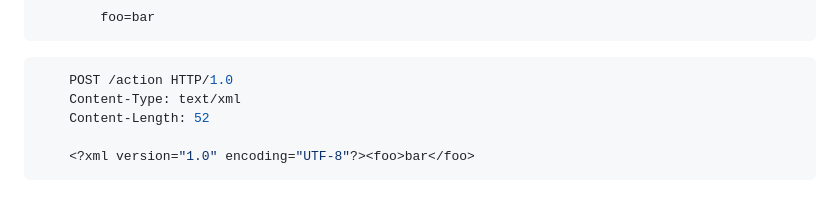
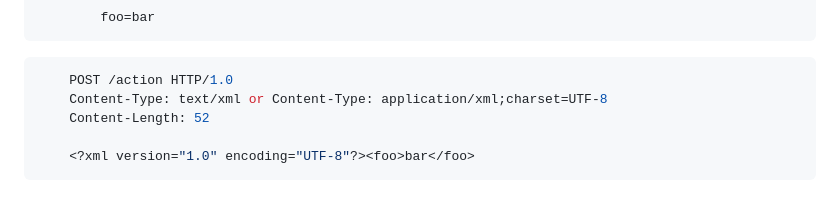
Before and after one commit to anilarelli/Learning, a Markdown page: README.md, the part around the change. Rendered like a GitHub page.

````diff
--- a/README.md
+++ b/README.md
@@ -507,7 +507,7 @@ For example, an application might allow users to upload images, and process or v
 
 ```python
    	POST /action HTTP/1.0
-   	Content-Type: text/xml
+   	Content-Type: text/xml or Content-Type: application/xml;charset=UTF-8
   	Content-Length: 52
 
   	<?xml version="1.0" encoding="UTF-8"?><foo>bar</foo>
````
